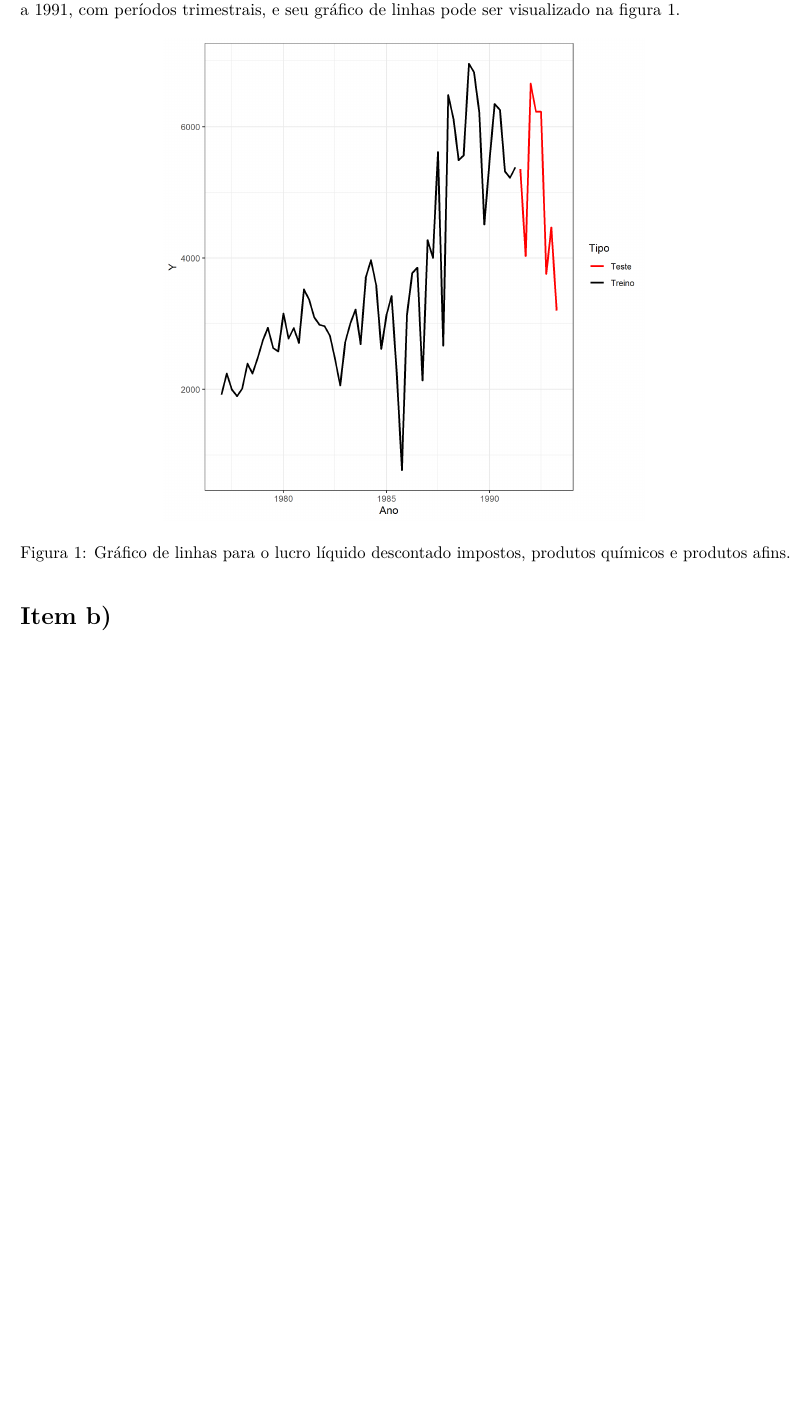
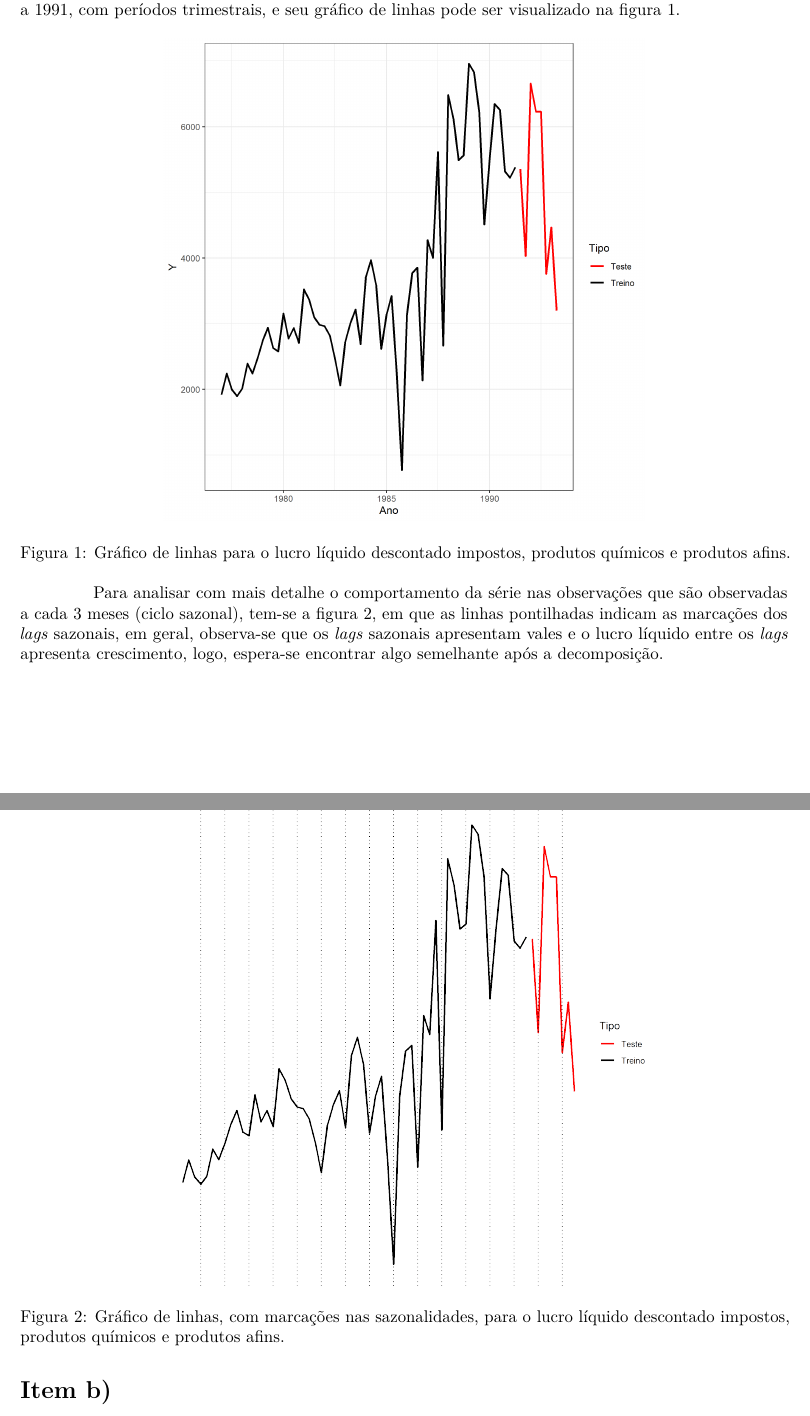
Before and after one commit to Voz-bonita/TimeSeries-T1, an R Markdown document (relatorio.rmd): part of the page before the commit and two parts of pages 1 and 2 of 2 after it, the two joined at a grey line, cut so that both start at the same text, the shorter picture padded with empty space. Rendered offline with R 4.5, knitr and Pandoc, then LaTeX, with nearby package versions.

Commit message:
Análise exploratória de sazonalidade

```diff
--- a/relatorio.rmd
+++ b/relatorio.rmd
@@ -30,6 +30,15 @@ A séries sorteadas para o grupo foram as séries de ids 1277 e 1903, das quais
   \label{fig:linhas1277}
 \end{figure}
 
+Para analisar com mais detalhe o comportamento da série nas observações que são observadas a cada 3 meses (ciclo sazonal), tem-se a figura \ref{fig:linhas1277s}, em que as linhas pontilhadas indicam as marcações dos *lags* sazonais, em geral, observa-se que os *lags* sazonais apresentam vales e o lucro líquido entre os *lags* apresenta crescimento, logo, espera-se encontrar algo semelhante após a decomposição.
+
+\begin{figure}[!ht]
+  \centering
+  \includegraphics[width=10cm]{assets/Serie1277_s.png}
+  \caption{Gráfico de linhas, com marcações nas sazonalidades, para o lucro líquido descontado impostos, produtos químicos e produtos afins.}
+  \label{fig:linhas1277s}
+\end{figure}
+
 # Item b)
 
 # Item c)
```
